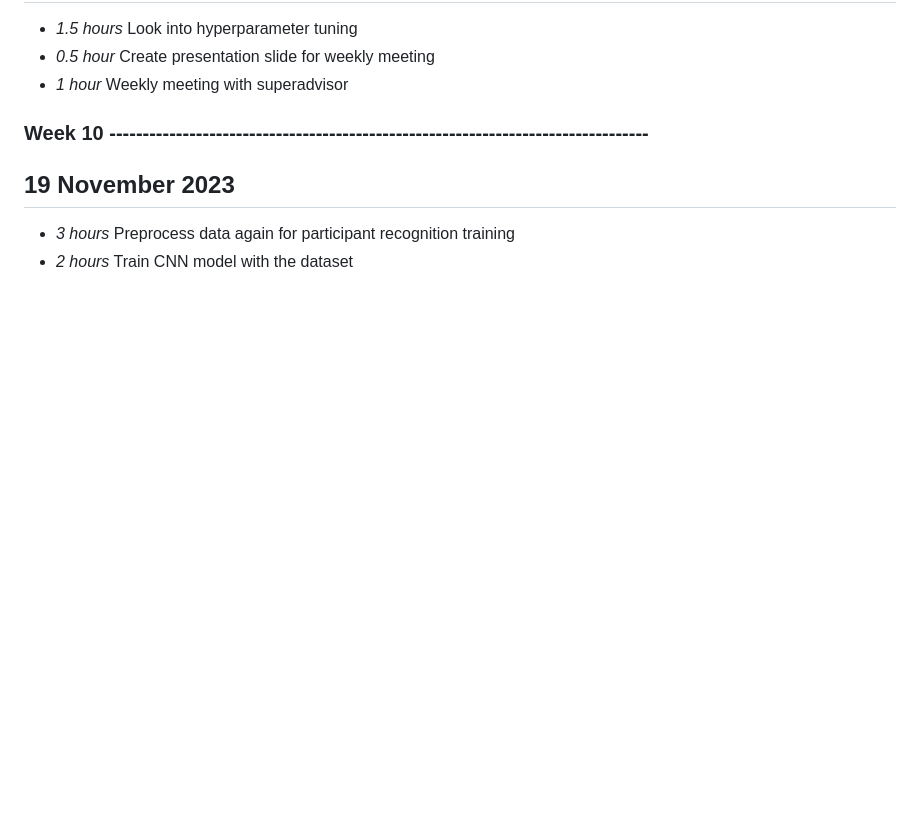
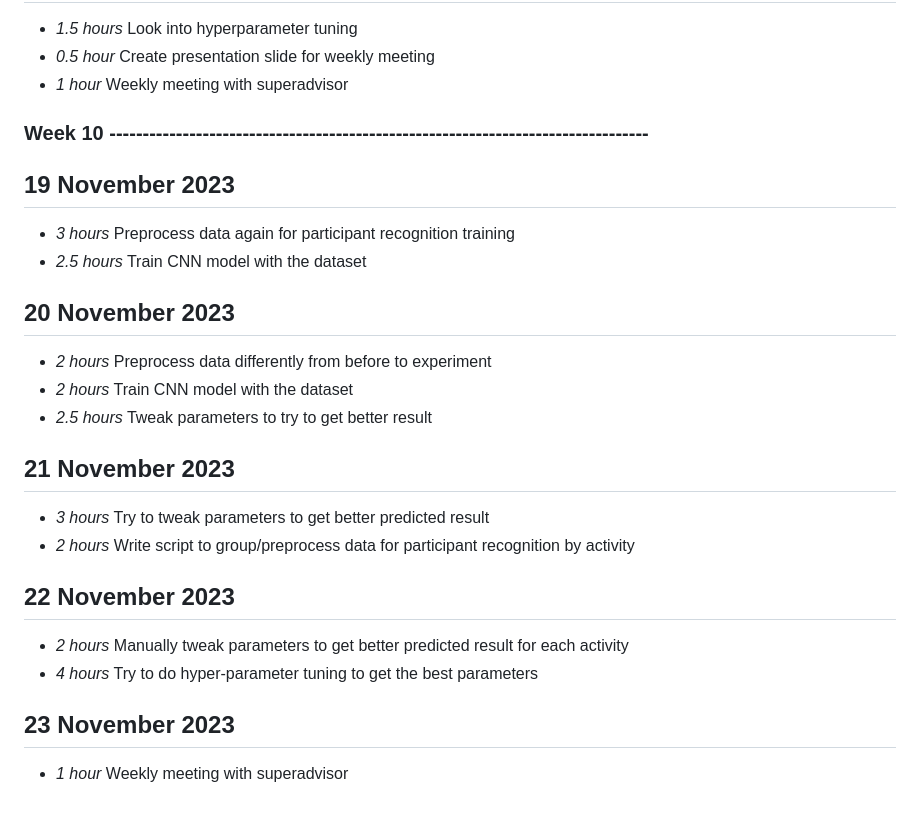
Before and after one commit to Boondirek-Kanjanapongporn/Privacy-Preservation-in-Human-Motion-Analysis, a Markdown page: timelog.md, the part around the change. Rendered like a GitHub page; blank space fills up the shorter version.

Commit message:
[UPDATE] week10

```diff
--- a/timelog.md
+++ b/timelog.md
@@ -169,4 +169,20 @@
 ### Week 10 ---------------------------------------------------------------------------------
 ## 19 November 2023
 * *3 hours* Preprocess data again for participant recognition training
+* *2.5 hours* Train CNN model with the dataset
+
+## 20 November 2023
+* *2 hours* Preprocess data differently from before to experiment
 * *2 hours* Train CNN model with the dataset
+* *2.5 hours* Tweak parameters to try to get better result
+
+## 21 November 2023
+* *3 hours* Try to tweak parameters to get better predicted result
+* *2 hours* Write script to group/preprocess data for participant recognition by activity
+
+## 22 November 2023
+* *2 hours* Manually tweak parameters to get better predicted result for each activity
+* *4 hours* Try to do hyper-parameter tuning to get the best parameters
+
+## 23 November 2023
+* *1 hour* Weekly meeting with superadvisor
```
